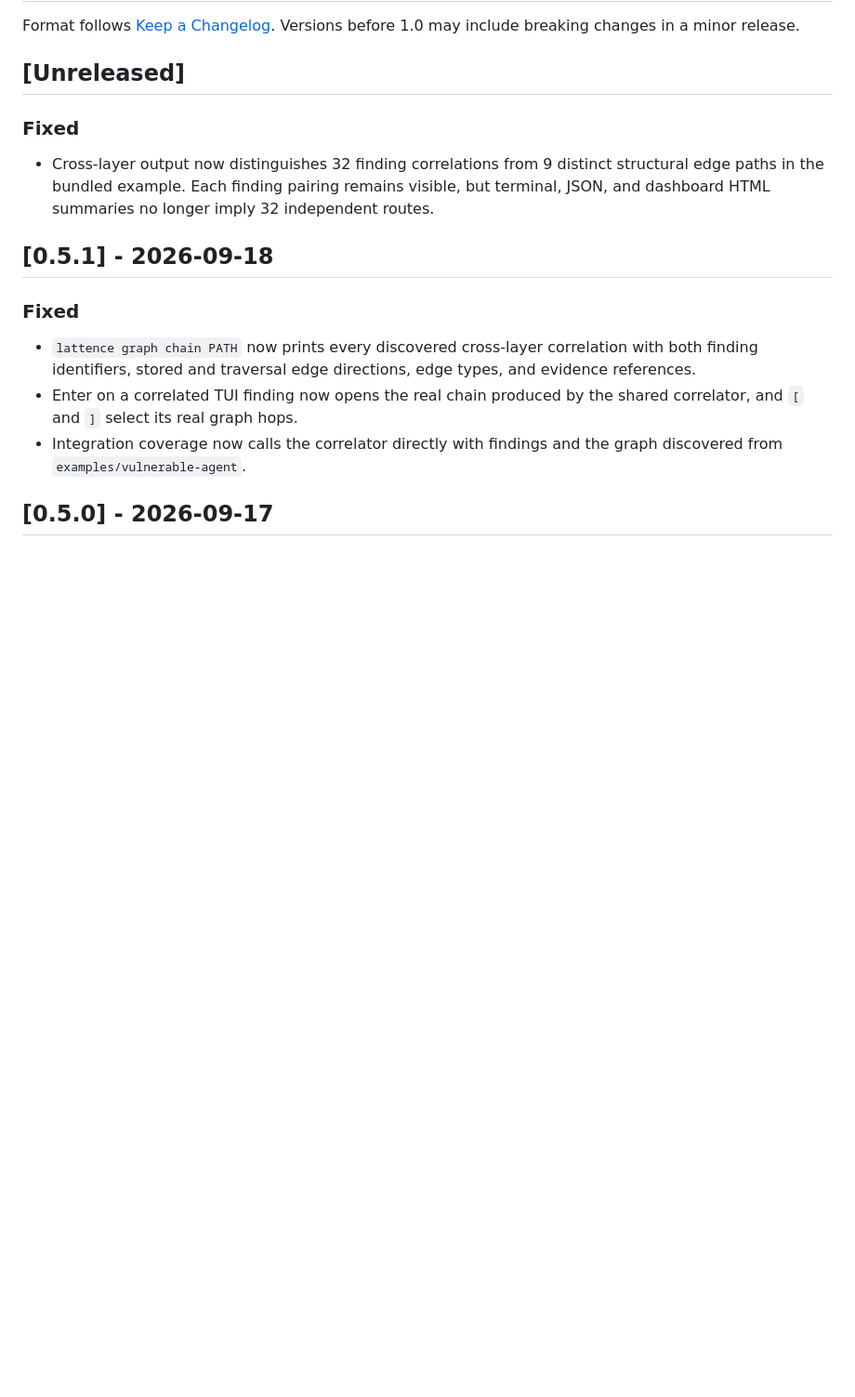
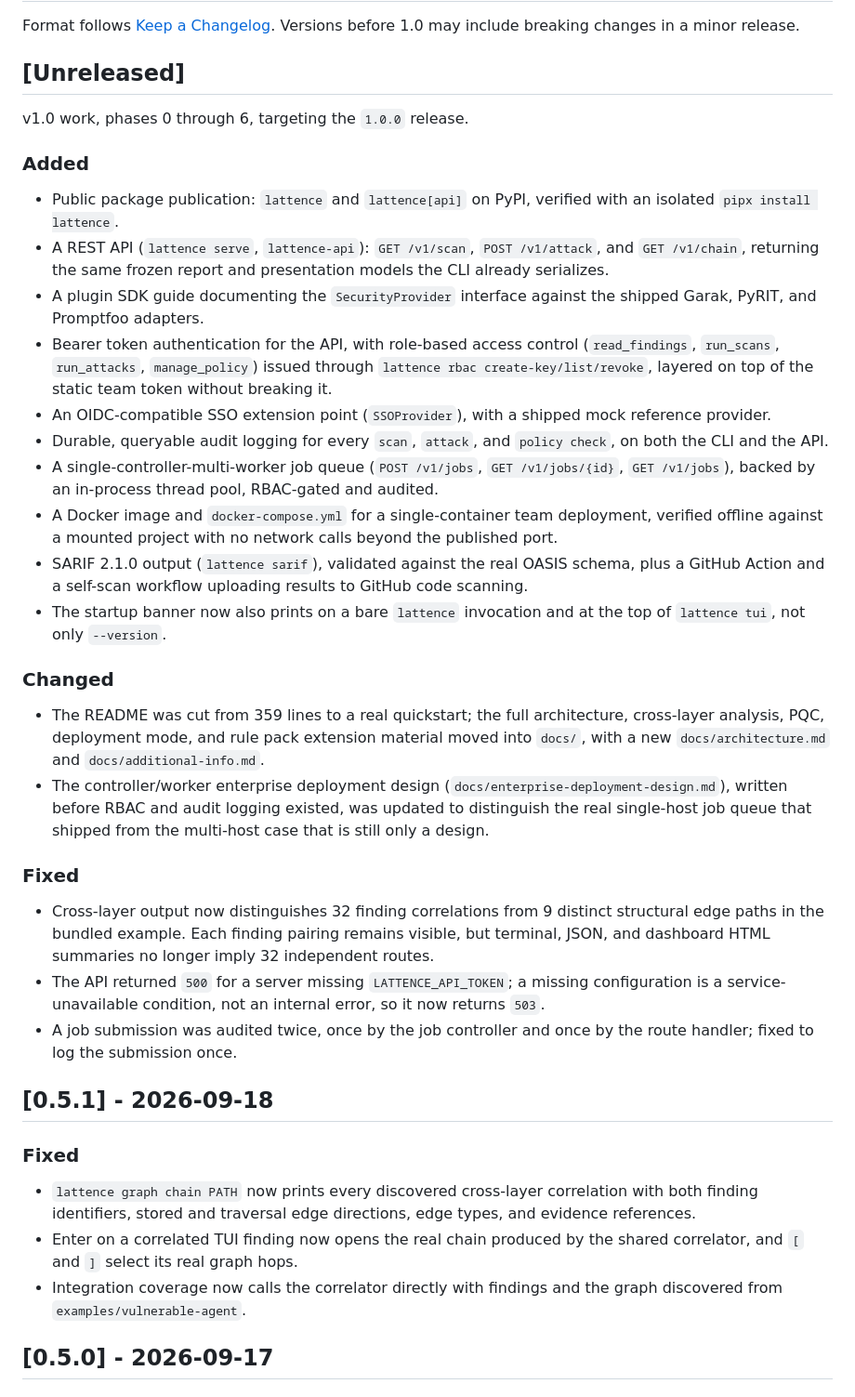
Before and after one commit to Vishnu2707/lattence, a Markdown page: CHANGELOG.md, the part around the change. Shown at 93% size. Drawn GitHub-style; blank space fills up the shorter version.

Commit message:
docs(changelog): write the v1.0 entry covering every phase

```diff
--- a/CHANGELOG.md
+++ b/CHANGELOG.md
@@ -5,12 +5,60 @@ Versions before 1.0 may include breaking changes in a minor release.
 
 ## [Unreleased]
 
+v1.0 work, phases 0 through 6, targeting the `1.0.0` release.
+
+### Added
+
+- Public package publication: `lattence` and `lattence[api]` on PyPI,
+  verified with an isolated `pipx install lattence`.
+- A REST API (`lattence serve`, `lattence-api`): `GET /v1/scan`,
+  `POST /v1/attack`, and `GET /v1/chain`, returning the same frozen report
+  and presentation models the CLI already serializes.
+- A plugin SDK guide documenting the `SecurityProvider` interface against
+  the shipped Garak, PyRIT, and Promptfoo adapters.
+- Bearer token authentication for the API, with role-based access control
+  (`read_findings`, `run_scans`, `run_attacks`, `manage_policy`) issued
+  through `lattence rbac create-key/list/revoke`, layered on top of the
+  static team token without breaking it.
+- An OIDC-compatible SSO extension point (`SSOProvider`), with a shipped
+  mock reference provider.
+- Durable, queryable audit logging for every `scan`, `attack`, and
+  `policy check`, on both the CLI and the API.
+- A single-controller-multi-worker job queue (`POST /v1/jobs`,
+  `GET /v1/jobs/{id}`, `GET /v1/jobs`), backed by an in-process thread
+  pool, RBAC-gated and audited.
+- A Docker image and `docker-compose.yml` for a single-container team
+  deployment, verified offline against a mounted project with no network
+  calls beyond the published port.
+- SARIF 2.1.0 output (`lattence sarif`), validated against the real OASIS
+  schema, plus a GitHub Action and a self-scan workflow uploading results
+  to GitHub code scanning.
+- The startup banner now also prints on a bare `lattence` invocation and
+  at the top of `lattence tui`, not only `--version`.
+
+### Changed
+
+- The README was cut from 359 lines to a real quickstart; the full
+  architecture, cross-layer analysis, PQC, deployment mode, and rule pack
+  extension material moved into `docs/`, with a new `docs/architecture.md`
+  and `docs/additional-info.md`.
+- The controller/worker enterprise deployment design
+  (`docs/enterprise-deployment-design.md`), written before RBAC and audit
+  logging existed, was updated to distinguish the real single-host job
+  queue that shipped from the multi-host case that is still only a
+  design.
+
 ### Fixed
 
 - Cross-layer output now distinguishes 32 finding correlations from 9 distinct
   structural edge paths in the bundled example. Each finding pairing remains
   visible, but terminal, JSON, and dashboard HTML summaries no longer imply
   32 independent routes.
+- The API returned `500` for a server missing `LATTENCE_API_TOKEN`; a
+  missing configuration is a service-unavailable condition, not an
+  internal error, so it now returns `503`.
+- A job submission was audited twice, once by the job controller and once
+  by the route handler; fixed to log the submission once.
 
 ## [0.5.1] - 2026-09-18
 
```
Also changed, not shown: BUILD/TASKS.md (+8 -1 lines).
